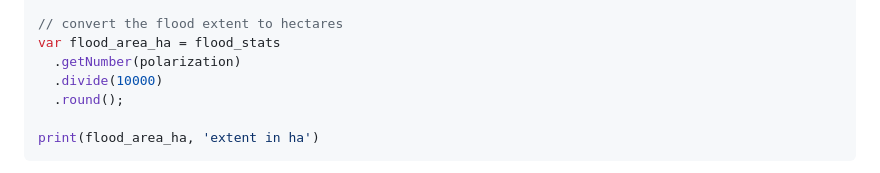
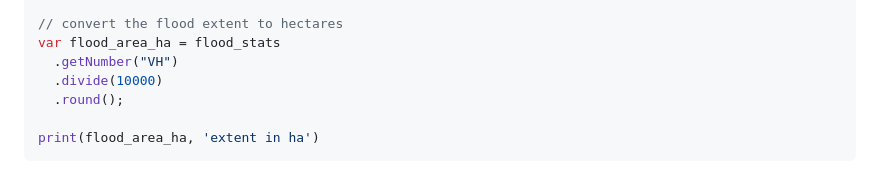
Before and after one commit to padiketeku/EnvMonMod, a Markdown page: EMM-Prac-6-Croc-Biomass-Modelling.md, the part around the change. Rendered like a GitHub page.

```diff
--- a/EMM-Prac-6-Croc-Biomass-Modelling.md
+++ b/EMM-Prac-6-Croc-Biomass-Modelling.md
@@ -342,7 +342,7 @@ var flood_stats = flood_pixelarea.reduceRegion({
 
 // convert the flood extent to hectares
 var flood_area_ha = flood_stats
-  .getNumber(polarization)
+  .getNumber("VH")
   .divide(10000)
   .round();
 
```
